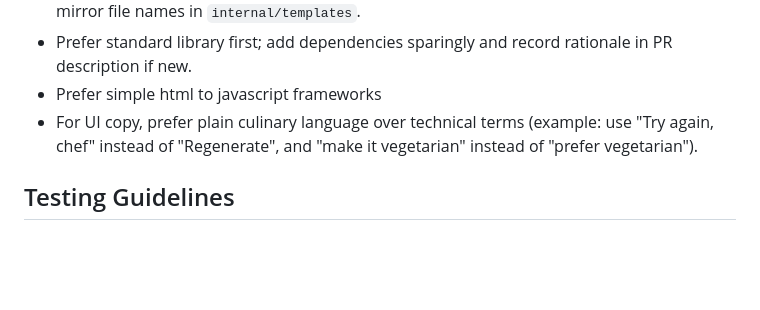
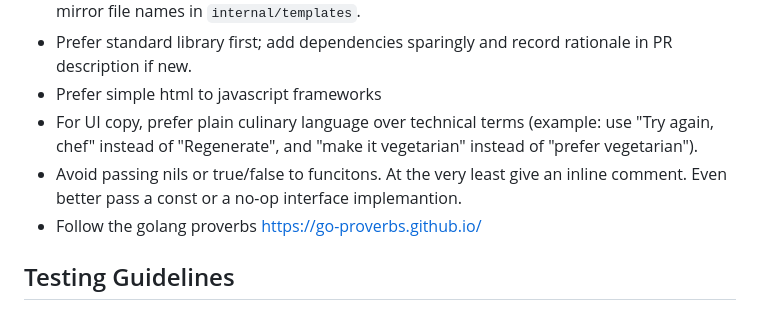
Before and after one commit to paulgmiller/careme, a Markdown page: AGENTS.md, the part around the change. Rendered like a GitHub page; blank space fills up the shorter version.

Commit message:
more agent guidance

```diff
--- a/AGENTS.md
+++ b/AGENTS.md
@@ -28,6 +28,8 @@
 - Prefer standard library first; add dependencies sparingly and record rationale in PR description if new.
 - Prefer simple html to javascript frameworks
 - For UI copy, prefer plain culinary language over technical terms (example: use "Try again, chef" instead of "Regenerate", and "make it vegetarian" instead of "prefer vegetarian").
+- Avoid passing nils or true/false to funcitons. At the very least give an inline comment. Even better pass a const or a no-op interface implemantion.
+- Follow the golang proverbs https://go-proverbs.github.io/
 
 ## Testing Guidelines
 - Always run tests after making code changes. Default to `go test ./...`; use a narrower `go test ./... -run TestName` only when appropriate for quick iteration. If you cannot run tests, explicitly say why.
```
